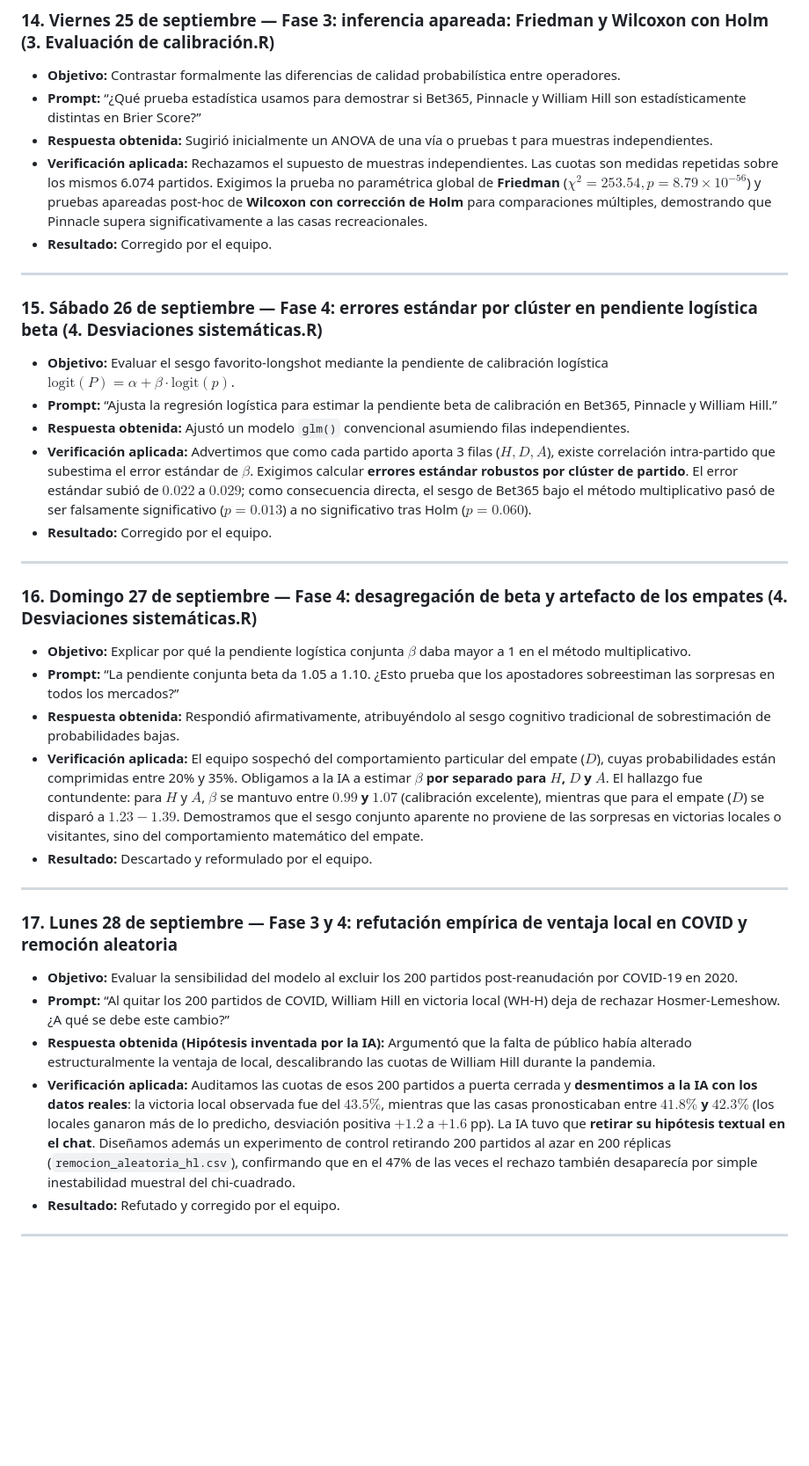
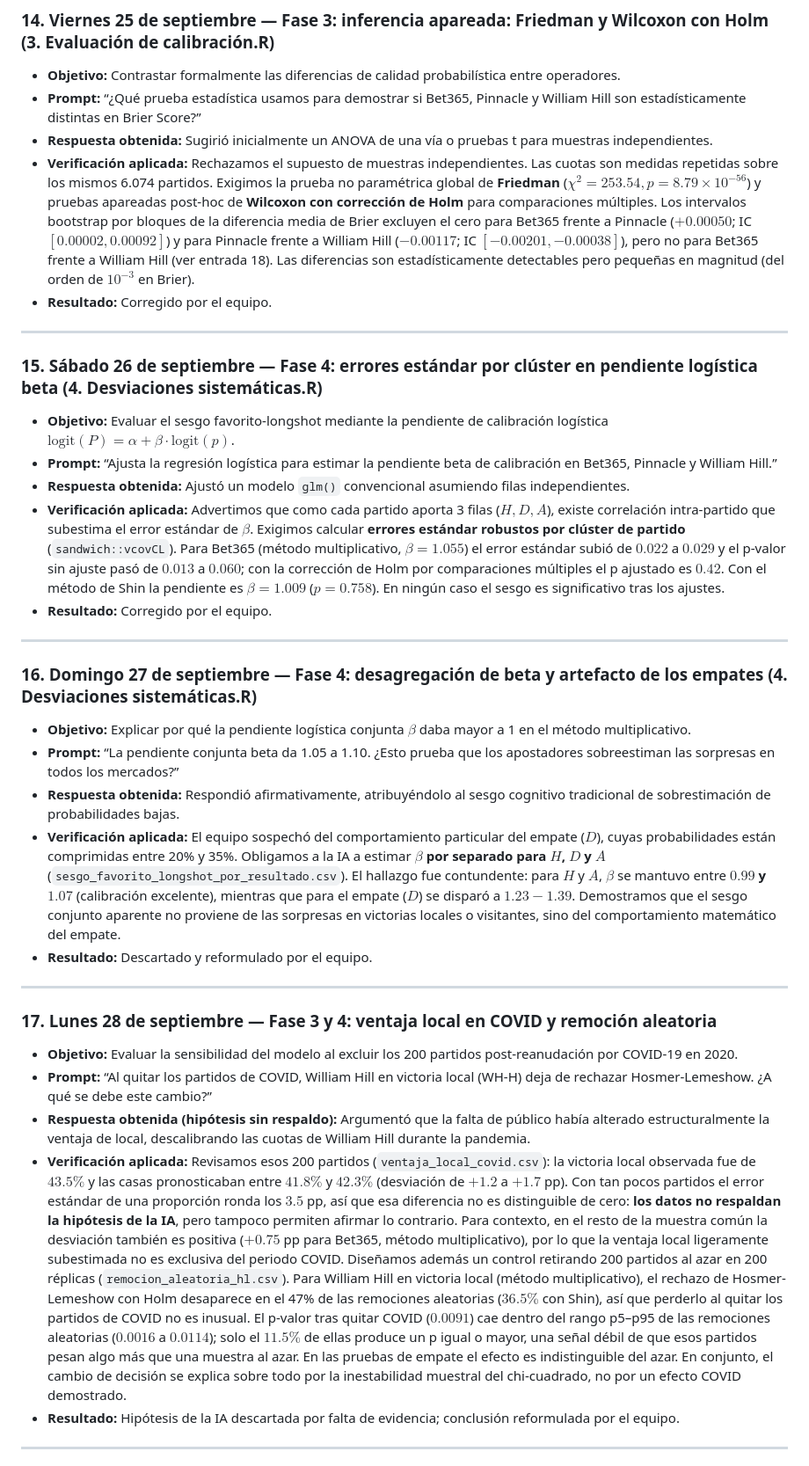
Before and after one commit to Elias1104-N/Betting_Sports_Project, a Markdown page: documentos/bitacora_ia.md, the part around one of its changes. Shown at 88% size. Drawn GitHub-style; blank space fills up the shorter version.

```diff
--- a/documentos/bitacora_ia.md
+++ b/documentos/bitacora_ia.md
@@ -141,7 +145,7 @@ El equipo es responsable de todo lo entregado — la IA propuso enfoques y códi
 * **Objetivo:** Contrastar formalmente las diferencias de calidad probabilística entre operadores.
 * **Prompt:** “¿Qué prueba estadística usamos para demostrar si Bet365, Pinnacle y William Hill son estadísticamente distintas en Brier Score?”
 * **Respuesta obtenida:** Sugirió inicialmente un ANOVA de una vía o pruebas t para muestras independientes.
-* **Verificación aplicada:** Rechazamos el supuesto de muestras independientes. Las cuotas son medidas repetidas sobre los mismos 6.074 partidos. Exigimos la prueba no paramétrica global de **Friedman** ($\chi^2 = 253.54, p = 8.79 \times 10^{-56}$) y pruebas apareadas post-hoc de **Wilcoxon con corrección de Holm** para comparaciones múltiples, demostrando que Pinnacle supera significativamente a las casas recreacionales.
+* **Verificación aplicada:** Rechazamos el supuesto de muestras independientes. Las cuotas son medidas repetidas sobre los mismos 6.074 partidos. Exigimos la prueba no paramétrica global de **Friedman** ($\chi^2 = 253.54, p = 8.79 \times 10^{-56}$) y pruebas apareadas post-hoc de **Wilcoxon con corrección de Holm** para comparaciones múltiples. Los intervalos bootstrap por bloques de la diferencia media de Brier excluyen el cero para Bet365 frente a Pinnacle ($+0.00050$; IC $[0.00002, 0.00092]$) y para Pinnacle frente a William Hill ($-0.00117$; IC $[-0.00201, -0.00038]$), pero no para Bet365 frente a William Hill (ver entrada 18). Las diferencias son estadísticamente detectables pero pequeñas en magnitud (del orden de $10^{-3}$ en Brier).
 * **Resultado:** Corregido por el equipo.
 
 ---
@@ -150,7 +154,7 @@ El equipo es responsable de todo lo entregado — la IA propuso enfoques y códi
 * **Objetivo:** Evaluar el sesgo favorito-longshot mediante la pendiente de calibración logística $\text{logit}(P) = \alpha + \beta \cdot \text{logit}(p)$.
 * **Prompt:** “Ajusta la regresión logística para estimar la pendiente beta de calibración en Bet365, Pinnacle y William Hill.”
 * **Respuesta obtenida:** Ajustó un modelo `glm()` convencional asumiendo filas independientes.
-* **Verificación aplicada:** Advertimos que como cada partido aporta 3 filas ($H, D, A$), existe correlación intra-partido que subestima el error estándar de $\beta$. Exigimos calcular **errores estándar robustos por clúster de partido**. El error estándar subió de $0.022$ a $0.029$; como consecuencia directa, el sesgo de Bet365 bajo el método multiplicativo pasó de ser falsamente significativo ($p = 0.013$) a no significativo tras Holm ($p = 0.060$).
+* **Verificación aplicada:** Advertimos que como cada partido aporta 3 filas ($H, D, A$), existe correlación intra-partido que subestima el error estándar de $\beta$. Exigimos calcular **errores estándar robustos por clúster de partido** (`sandwich::vcovCL`). Para Bet365 (método multiplicativo, $\beta = 1.055$) el error estándar subió de $0.022$ a $0.029$ y el p-valor sin ajuste pasó de $0.013$ a $0.060$; con la corrección de Holm por comparaciones múltiples el p ajustado es $0.42$. Con el método de Shin la pendiente es $\beta = 1.009$ ($p = 0.758$). En ningún caso el sesgo es significativo tras los ajustes.
 * **Resultado:** Corregido por el equipo.
 
 ---
@@ -159,17 +163,17 @@ El equipo es responsable de todo lo entregado — la IA propuso enfoques y códi
 * **Objetivo:** Explicar por qué la pendiente logística conjunta $\beta$ daba mayor a 1 en el método multiplicativo.
 * **Prompt:** “La pendiente conjunta beta da 1.05 a 1.10. ¿Esto prueba que los apostadores sobreestiman las sorpresas en todos los mercados?”
 * **Respuesta obtenida:** Respondió afirmativamente, atribuyéndolo al sesgo cognitivo tradicional de sobrestimación de probabilidades bajas.
-* **Verificación aplicada:** El equipo sospechó del comportamiento particular del empate ($D$), cuyas probabilidades están comprimidas entre 20% y 35%. Obligamos a la IA a estimar $\beta$ **por separado para $H$, $D$ y $A$**. El hallazgo fue contundente: para $H$ y $A$, $\beta$ se mantuvo entre **$0.99$ y $1.07$** (calibración excelente), mientras que para el empate ($D$) se disparó a **$1.23 - 1.39$**. Demostramos que el sesgo conjunto aparente no proviene de las sorpresas en victorias locales o visitantes, sino del comportamiento matemático del empate.
+* **Verificación aplicada:** El equipo sospechó del comportamiento particular del empate ($D$), cuyas probabilidades están comprimidas entre 20% y 35%. Obligamos a la IA a estimar $\beta$ **por separado para $H$, $D$ y $A$** (`sesgo_favorito_longshot_por_resultado.csv`). El hallazgo fue contundente: para $H$ y $A$, $\beta$ se mantuvo entre **$0.99$ y $1.07$** (calibración excelente), mientras que para el empate ($D$) se disparó a **$1.23 - 1.39$**. Demostramos que el sesgo conjunto aparente no proviene de las sorpresas en victorias locales o visitantes, sino del comportamiento matemático del empate.
 * **Resultado:** Descartado y reformulado por el equipo.
 
 ---
 
-### 17. Lunes 28 de septiembre — Fase 3 y 4: refutación empírica de ventaja local en COVID y remoción aleatoria
+### 17. Lunes 28 de septiembre — Fase 3 y 4: ventaja local en COVID y remoción aleatoria
 * **Objetivo:** Evaluar la sensibilidad del modelo al excluir los 200 partidos post-reanudación por COVID-19 en 2020.
-* **Prompt:** “Al quitar los 200 partidos de COVID, William Hill en victoria local (WH-H) deja de rechazar Hosmer-Lemeshow. ¿A qué se debe este cambio?”
-* **Respuesta obtenida (Hipótesis inventada por la IA):** Argumentó que la falta de público había alterado estructuralmente la ventaja de local, descalibrando las cuotas de William Hill durante la pandemia.
-* **Verificación aplicada:** Auditamos las cuotas de esos 200 partidos a puerta cerrada y **desmentimos a la IA con los datos reales**: la victoria local observada fue del **$43.5\%$**, mientras que las casas pronosticaban entre **$41.8\%$ y $42.3\%$** (los locales ganaron más de lo predicho, desviación positiva $+1.2$ a $+1.6$ pp). La IA tuvo que **retirar su hipótesis textual en el chat**. Diseñamos además un experimento de control retirando 200 partidos al azar en 200 réplicas (`remocion_aleatoria_hl.csv`), confirmando que en el 47% de las veces el rechazo también desaparecía por simple inestabilidad muestral del chi-cuadrado.
-* **Resultado:** Refutado y corregido por el equipo.
+* **Prompt:** “Al quitar los partidos de COVID, William Hill en victoria local (WH-H) deja de rechazar Hosmer-Lemeshow. ¿A qué se debe este cambio?”
+* **Respuesta obtenida (hipótesis sin respaldo):** Argumentó que la falta de público había alterado estructuralmente la ventaja de local, descalibrando las cuotas de William Hill durante la pandemia.
+* **Verificación aplicada:** Revisamos esos 200 partidos (`ventaja_local_covid.csv`): la victoria local observada fue de $43.5\%$ y las casas pronosticaban entre $41.8\%$ y $42.3\%$ (desviación de $+1.2$ a $+1.7$ pp). Con tan pocos partidos el error estándar de una proporción ronda los $3.5$ pp, así que esa diferencia no es distinguible de cero: **los datos no respaldan la hipótesis de la IA**, pero tampoco permiten afirmar lo contrario. Para contexto, en el resto de la muestra común la desviación también es positiva ($+0.75$ pp para Bet365, método multiplicativo), por lo que la ventaja local ligeramente subestimada no es exclusiva del periodo COVID. Diseñamos además un control retirando 200 partidos al azar en 200 réplicas (`remocion_aleatoria_hl.csv`). Para William Hill en victoria local (método multiplicativo), el rechazo de Hosmer-Lemeshow con Holm desaparece en el 47% de las remociones aleatorias ($36.5\%$ con Shin), así que perderlo al quitar los partidos de COVID no es inusual. El p-valor tras quitar COVID ($0.0091$) cae dentro del rango p5–p95 de las remociones aleatorias ($0.0016$ a $0.0114$); solo el $11.5\%$ de ellas produce un p igual o mayor, una señal débil de que esos partidos pesan algo más que una muestra al azar. En las pruebas de empate el efecto es indistinguible del azar. En conjunto, el cambio de decisión se explica sobre todo por la inestabilidad muestral del chi-cuadrado, no por un efecto COVID demostrado.
+* **Resultado:** Hipótesis de la IA descartada por falta de evidencia; conclusión reformulada por el equipo.
 
 ---
 
```
Also changed, not shown: other parts of documentos/bitacora_ia.md (+52 -20 lines), README.md (+2 -0 lines).
